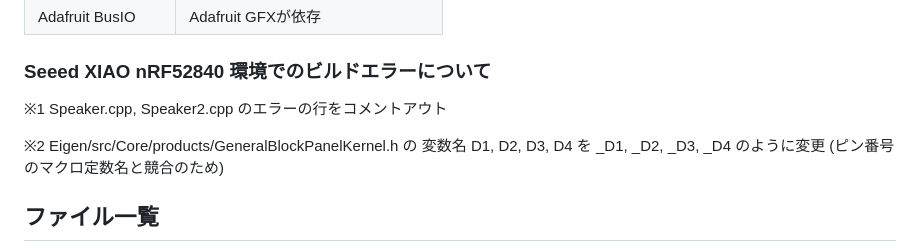
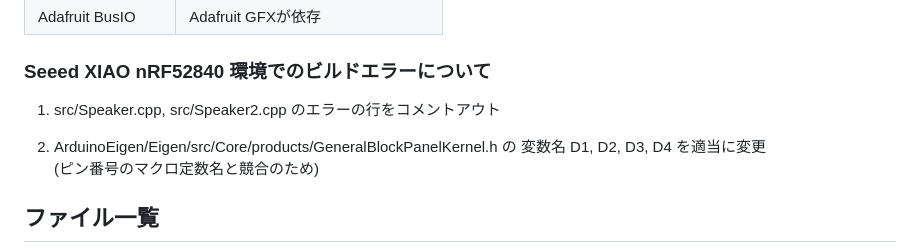
Before and after one commit to lipoyang/GridSwitch, a Markdown page: README.md, the part around the change. Rendered like a GitHub page.

```diff
--- a/README.md
+++ b/README.md
@@ -60,9 +60,9 @@ https://files.seeedstudio.com/arduino/package_seeeduino_boards_index.json
 
 ### Seeed XIAO nRF52840 環境でのビルドエラーについて
 
-※1 Speaker.cpp, Speaker2.cpp のエラーの行をコメントアウト
+1. src/Speaker.cpp, src/Speaker2.cpp のエラーの行をコメントアウト
 
-※2 Eigen/src/Core/products/GeneralBlockPanelKernel.h の 変数名 D1, D2, D3, D4 を _D1, _D2, _D3, _D4 のように変更 (ピン番号のマクロ定数名と競合のため)
+2. ArduinoEigen/Eigen/src/Core/products/GeneralBlockPanelKernel.h の 変数名 D1, D2, D3, D4 を適当に変更<br> (ピン番号のマクロ定数名と競合のため)
 
 ## ファイル一覧
 
```
